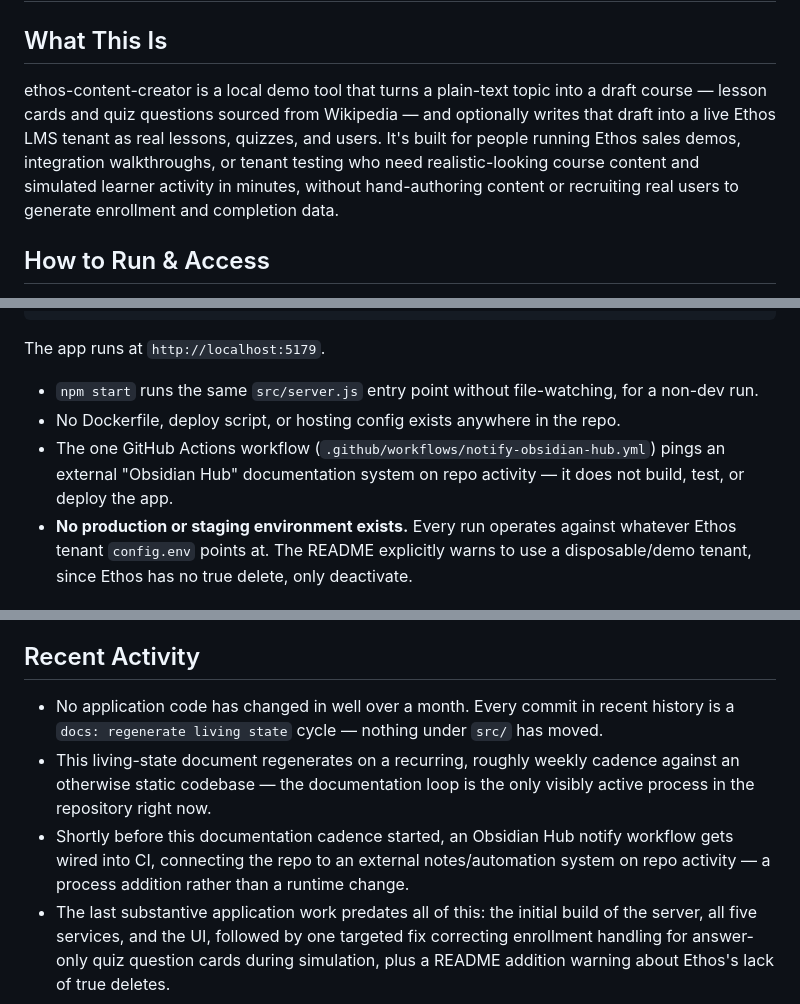
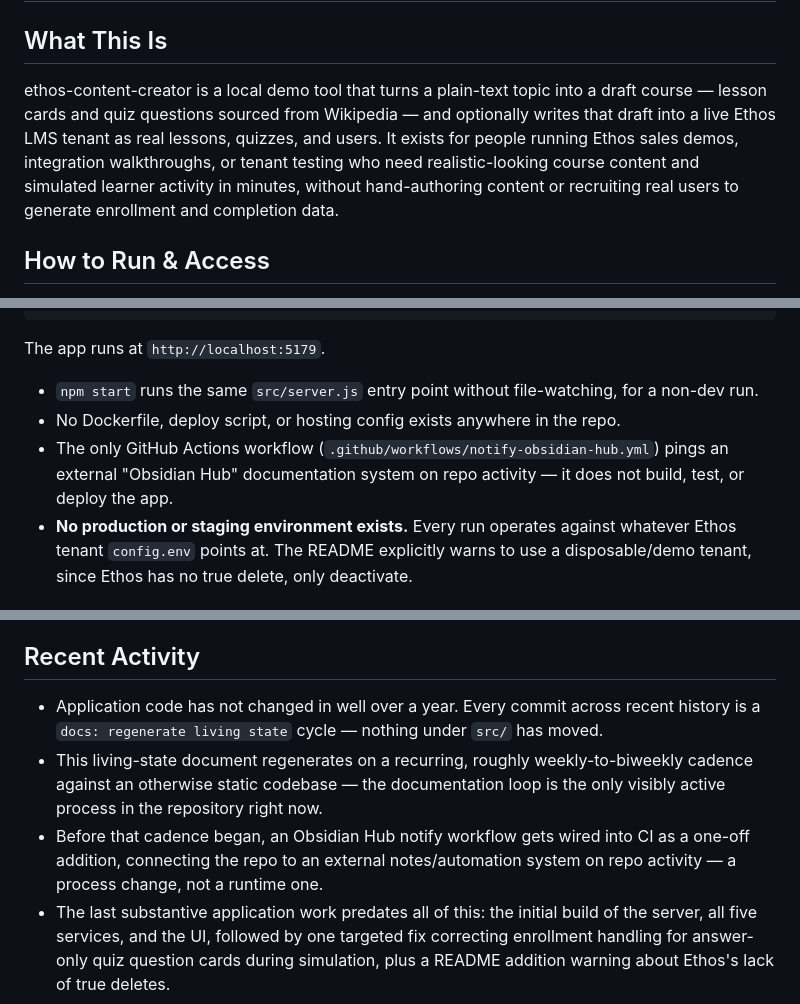
Before and after one commit to bretkramer/ethos-content-creator, a Markdown page: docs/living-state.md, 3 parts joined by grey strips. Rendered like a GitHub page.

Commit message:
docs: regenerate living state [skip ci]

```diff
--- a/docs/living-state.md
+++ b/docs/living-state.md
@@ -1,7 +1,7 @@
 # ethos-content-creator — Living State
 
 ## What This Is
-ethos-content-creator is a local demo tool that turns a plain-text topic into a draft course — lesson cards and quiz questions sourced from Wikipedia — and optionally writes that draft into a live Ethos LMS tenant as real lessons, quizzes, and users. It's built for people running Ethos sales demos, integration walkthroughs, or tenant testing who need realistic-looking course content and simulated learner activity in minutes, without hand-authoring content or recruiting real users to generate enrollment and completion data.
+ethos-content-creator is a local demo tool that turns a plain-text topic into a draft course — lesson cards and quiz questions sourced from Wikipedia — and optionally writes that draft into a live Ethos LMS tenant as real lessons, quizzes, and users. It exists for people running Ethos sales demos, integration walkthroughs, or tenant testing who need realistic-looking course content and simulated learner activity in minutes, without hand-authoring content or recruiting real users to generate enrollment and completion data.
 
 ## How to Run & Access
 This is a local-only developer tool. Nothing in the repo defines a hosted staging or production environment.
@@ -16,7 +16,7 @@ The app runs at `http://localhost:5179`.
 
 - `npm start` runs the same `src/server.js` entry point without file-watching, for a non-dev run.
 - No Dockerfile, deploy script, or hosting config exists anywhere in the repo.
-- The one GitHub Actions workflow (`.github/workflows/notify-obsidian-hub.yml`) pings an external "Obsidian Hub" documentation system on repo activity — it does not build, test, or deploy the app.
+- The only GitHub Actions workflow (`.github/workflows/notify-obsidian-hub.yml`) pings an external "Obsidian Hub" documentation system on repo activity — it does not build, test, or deploy the app.
 - **No production or staging environment exists.** Every run operates against whatever Ethos tenant `config.env` points at. The README explicitly warns to use a disposable/demo tenant, since Ethos has no true delete, only deactivate.
 
 ## Site Map / Content Structure
@@ -49,9 +49,9 @@ A single-page workflow served by Express, with no client-side router and no sepa
 - Answer-only quiz question cards (no separate content step) enroll and progress correctly during simulation rather than being mishandled as standard content cards.
 
 ## Recent Activity
-- No application code has changed in well over a month. Every commit in recent history is a `docs: regenerate living state` cycle — nothing under `src/` has moved.
-- This living-state document regenerates on a recurring, roughly weekly cadence against an otherwise static codebase — the documentation loop is the only visibly active process in the repository right now.
-- Shortly before this documentation cadence started, an Obsidian Hub notify workflow gets wired into CI, connecting the repo to an external notes/automation system on repo activity — a process addition rather than a runtime change.
+- Application code has not changed in well over a year. Every commit across recent history is a `docs: regenerate living state` cycle — nothing under `src/` has moved.
+- This living-state document regenerates on a recurring, roughly weekly-to-biweekly cadence against an otherwise static codebase — the documentation loop is the only visibly active process in the repository right now.
+- Before that cadence began, an Obsidian Hub notify workflow gets wired into CI as a one-off addition, connecting the repo to an external notes/automation system on repo activity — a process change, not a runtime one.
 - The last substantive application work predates all of this: the initial build of the server, all five services, and the UI, followed by one targeted fix correcting enrollment handling for answer-only quiz question cards during simulation, plus a README addition warning about Ethos's lack of true deletes.
 
 Momentum right now sits entirely in documentation/process tooling. The application itself has been functionally frozen since its initial build and one follow-up fix, with no feature work currently in flight.
```
Also changed, not shown: other parts of docs/living-state.md (+2 -2 lines).
